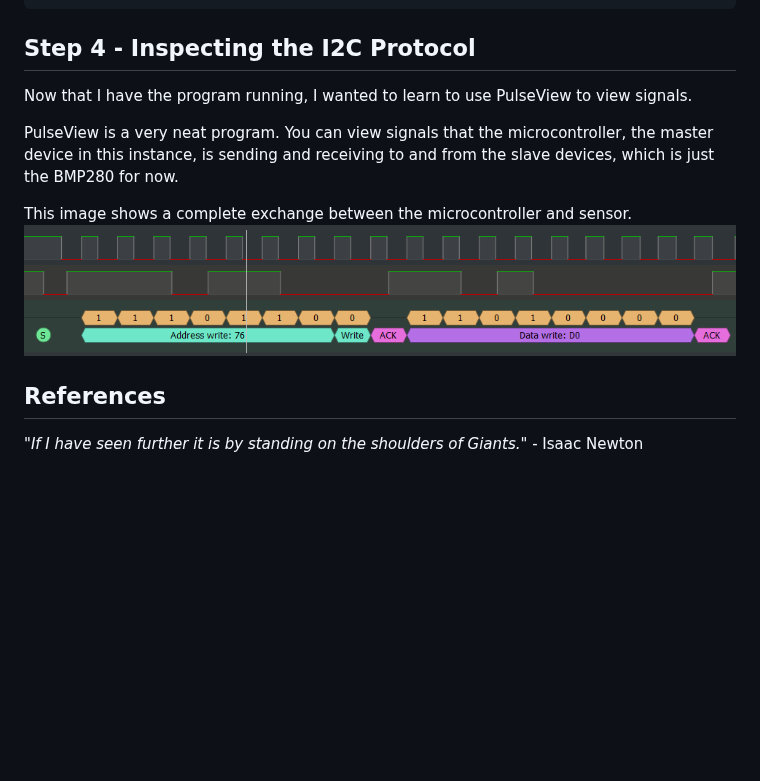
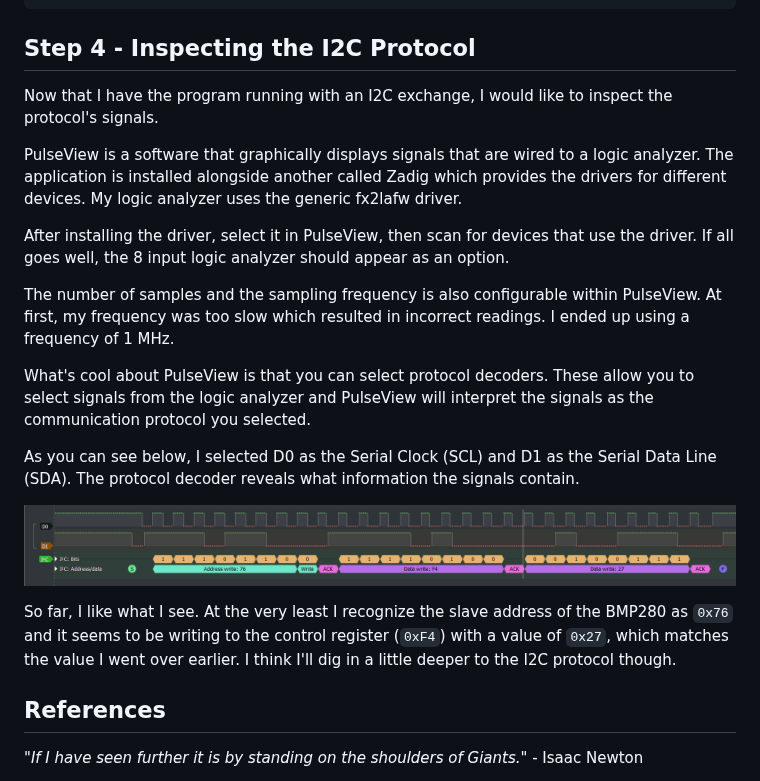
Before and after one commit to lmgrea/STM32-Nucleo-F446RE, a Markdown page: README.md, the part around the change. GitHub-like rendering; pictures changed too: images/bmp280_addr_signal.png (deleted), images/bmp280_init_function_signals.png (added); blank space fills up the shorter version.

```diff
--- a/README.md
+++ b/README.md
@@ -141,12 +141,21 @@ void bmp280_init(I2C_HandleTypeDef *hi2c1)
 
 
 ## Step 4 - Inspecting the I2C Protocol
-Now that I have the program running, I wanted to learn to use PulseView to view signals.
+Now that I have the program running with an I2C exchange, I would like to inspect the protocol's signals.
 
-PulseView is a very neat program. You can view signals that the microcontroller, the master device in this instance, is sending and receiving to and from the slave devices, which is just the BMP280 for now.
+PulseView is a software that graphically displays signals that are wired to a logic analyzer. The application is installed alongside another called Zadig which provides the drivers for different devices. My logic analyzer uses the generic fx2lafw driver.
 
-This image shows a complete exchange between the microcontroller and sensor.
-![](images/bmp280_addr_signal.png)
+After installing the driver, select it in PulseView, then scan for devices that use the driver. If all goes well, the 8 input logic analyzer should appear as an option.
+
+The number of samples and the sampling frequency is also configurable within PulseView. At first, my frequency was too slow which resulted in incorrect readings. I ended up using a frequency of 1 MHz.
+
+What's cool about PulseView is that you can select protocol decoders. These allow you to select signals from the logic analyzer and PulseView will interpret the signals as the communication protocol you selected.
+
+As you can see below, I selected D0 as the Serial Clock (SCL) and D1 as the Serial Data Line (SDA). The protocol decoder reveals what information the signals contain.
+
+![](images/bmp280_init_function_signals.png)
+
+So far, I like what I see. At the very least I recognize the slave address of the BMP280 as `0x76` and it seems to be writing to the control register (`0xF4`) with a value of `0x27`, which matches the value I went over earlier. I think I'll dig in a little deeper to the I2C protocol though.
 
 ## References
 *"If I have seen further it is by standing on the shoulders of Giants."* - Isaac Newton
```
